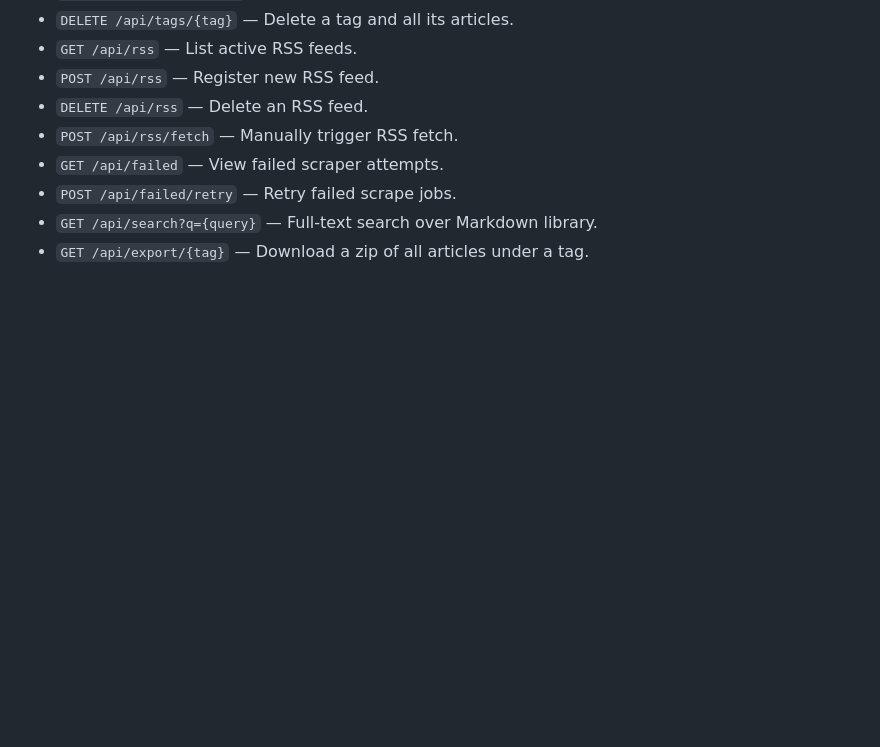
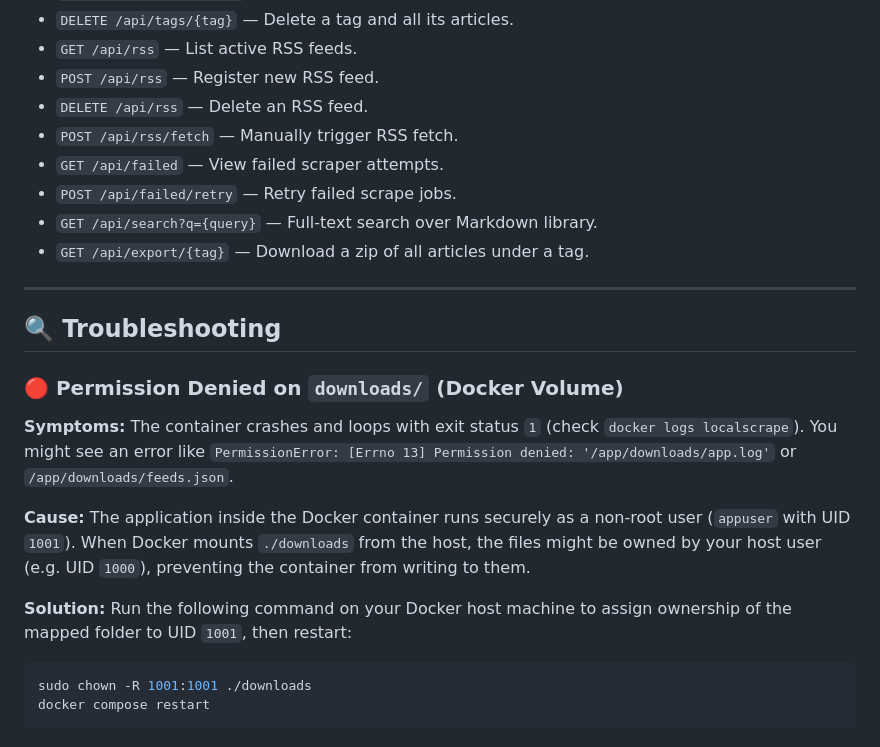
Before and after one commit to beanzcraftz/LocalScrape, a Markdown page: README.md, the part around the change. GitHub-like rendering; blank space fills up the shorter version.

Commit message:
Add Docker volume permission troubleshooting to README

````diff
--- a/README.md
+++ b/README.md
@@ -138,3 +138,18 @@ LocalScrape stores all configuration and scraped contents in standard files unde
 - `POST /api/failed/retry` — Retry failed scrape jobs.
 - `GET /api/search?q={query}` — Full-text search over Markdown library.
 - `GET /api/export/{tag}` — Download a zip of all articles under a tag.
+
+---
+
+## 🔍 Troubleshooting
+
+### 🔴 Permission Denied on `downloads/` (Docker Volume)
+**Symptoms:** The container crashes and loops with exit status `1` (check `docker logs localscrape`). You might see an error like `PermissionError: [Errno 13] Permission denied: '/app/downloads/app.log'` or `/app/downloads/feeds.json`.
+
+**Cause:** The application inside the Docker container runs securely as a non-root user (`appuser` with UID `1001`). When Docker mounts `./downloads` from the host, the files might be owned by your host user (e.g. UID `1000`), preventing the container from writing to them.
+
+**Solution:** Run the following command on your Docker host machine to assign ownership of the mapped folder to UID `1001`, then restart:
+```bash
+sudo chown -R 1001:1001 ./downloads
+docker compose restart
+```
````
